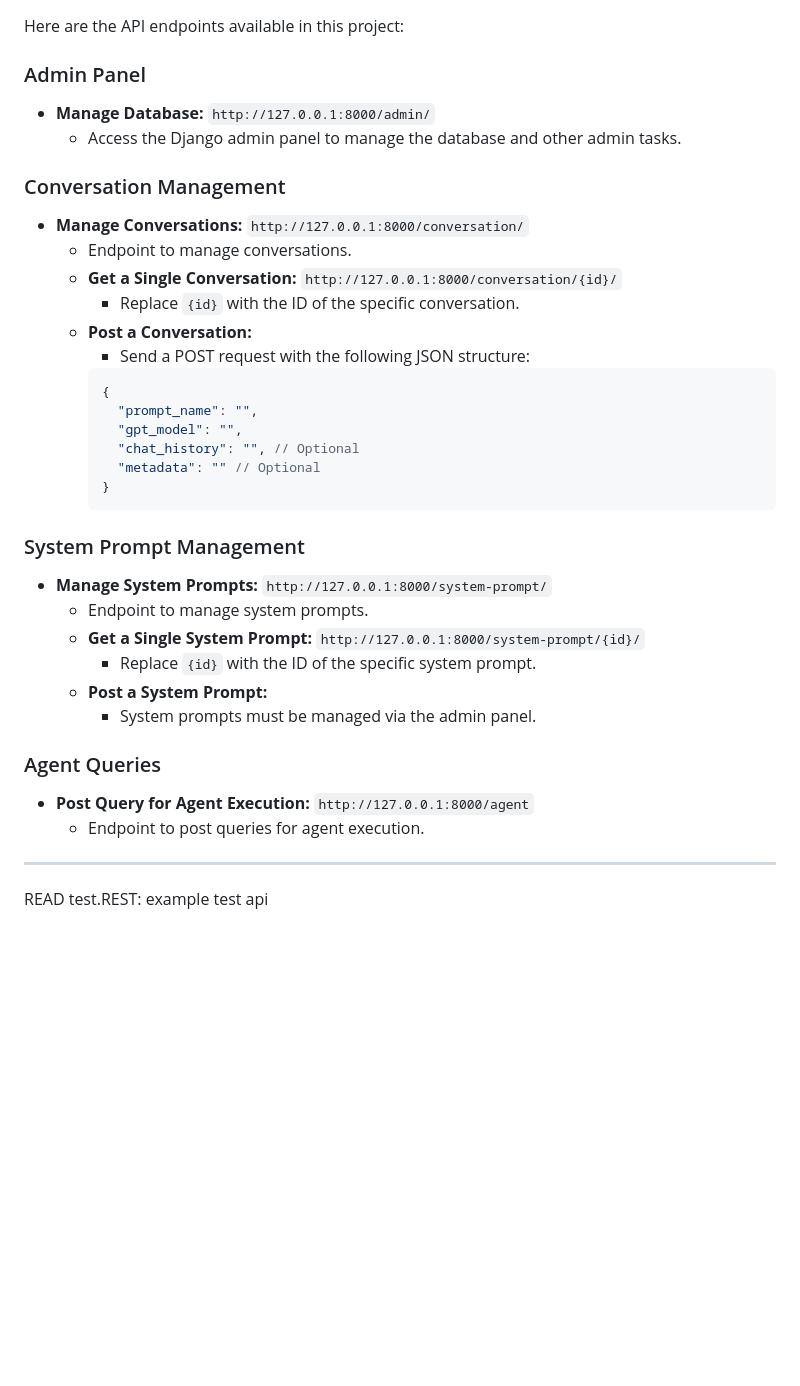
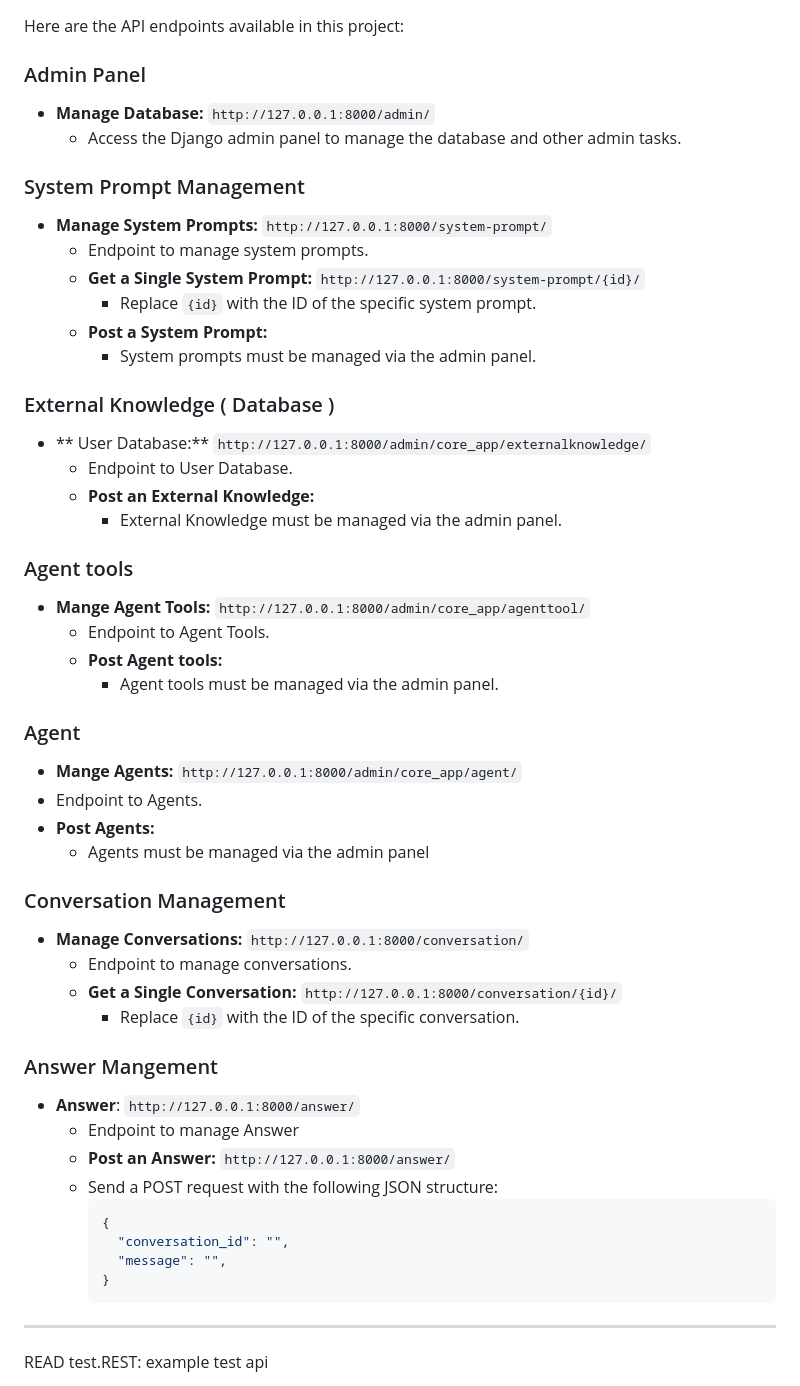
Before and after one commit to npphuong210/agent_service, a Markdown page: README.md, the part around the change. GitHub-like rendering; blank space fills up the shorter version.

````diff
--- a/README.md
+++ b/README.md
@@ -66,23 +66,6 @@ Here are the API endpoints available in this project:
 - **Manage Database:** `http://127.0.0.1:8000/admin/`
   - Access the Django admin panel to manage the database and other admin tasks.
 
-### Conversation Management
-
-- **Manage Conversations:** `http://127.0.0.1:8000/conversation/`
-  - Endpoint to manage conversations.
-  - **Get a Single Conversation:** `http://127.0.0.1:8000/conversation/{id}/`
-    - Replace `{id}` with the ID of the specific conversation.
-  - **Post a Conversation:**
-    - Send a POST request with the following JSON structure:
-    ```json
-    {
-      "prompt_name": "",
-      "gpt_model": "",
-      "chat_history": "", // Optional
-      "metadata": "" // Optional
-    }
-    ```
-
 ### System Prompt Management
 
 - **Manage System Prompts:** `http://127.0.0.1:8000/system-prompt/`
@@ -92,11 +75,42 @@ Here are the API endpoints available in this project:
   - **Post a System Prompt:**
     - System prompts must be managed via the admin panel.
 
-### Agent Queries
+### External Knowledge ( Database )
+- ** User Database:** `http://127.0.0.1:8000/admin/core_app/externalknowledge/`
+  - Endpoint to User Database.
+  - **Post an External Knowledge:**
+    - External Knowledge must be managed via the admin panel.
 
-- **Post Query for Agent Execution:** `http://127.0.0.1:8000/agent`
-  - Endpoint to post queries for agent execution.
+### Agent tools
+- **Mange Agent Tools:** `http://127.0.0.1:8000/admin/core_app/agenttool/`
+  - Endpoint to Agent Tools.
+  - **Post Agent tools:**
+    - Agent tools must be managed via the admin panel.
 
+ ### Agent
+ - **Mange Agents:** `http://127.0.0.1:8000/admin/core_app/agent/`
+  - Endpoint to Agents.
+  - **Post Agents:**
+    - Agents must be managed via the admin panel
+
+### Conversation Management
+
+- **Manage Conversations:** `http://127.0.0.1:8000/conversation/`
+  - Endpoint to manage conversations.
+  - **Get a Single Conversation:** `http://127.0.0.1:8000/conversation/{id}/`
+    - Replace `{id}` with the ID of the specific conversation.
+
+### Answer Mangement
+
+- **Answer**: `http://127.0.0.1:8000/answer/`
+  - Endpoint to manage Answer
+  - **Post an Answer:** `http://127.0.0.1:8000/answer/`
+  - Send a POST request with the following JSON structure:
+    ```json
+    {
+      "conversation_id": "",
+      "message": "",
+    }
 ---
 READ test.REST: example test api
 
````
